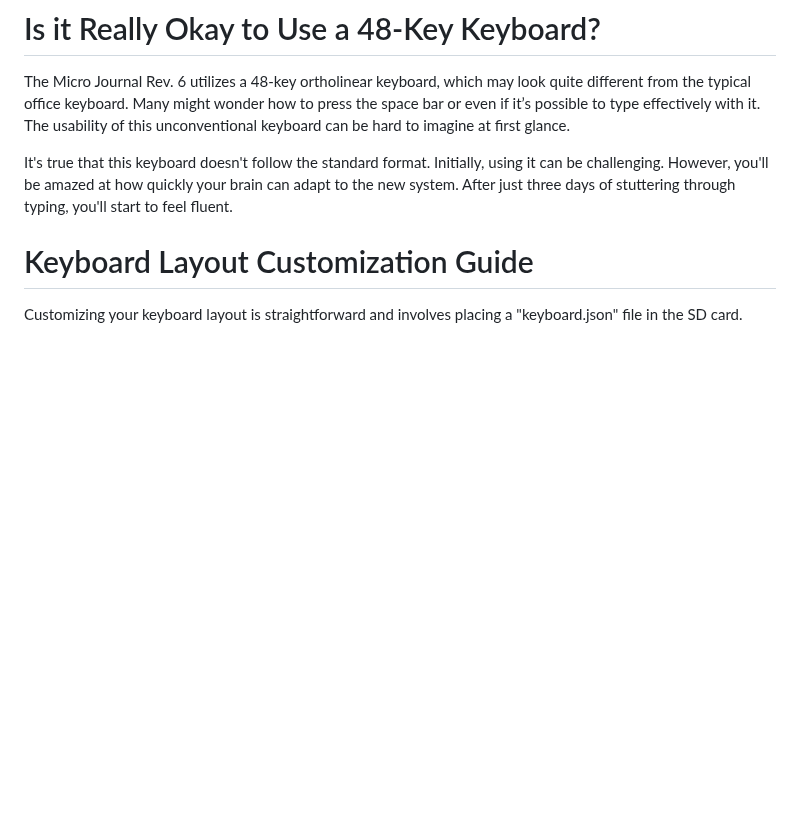
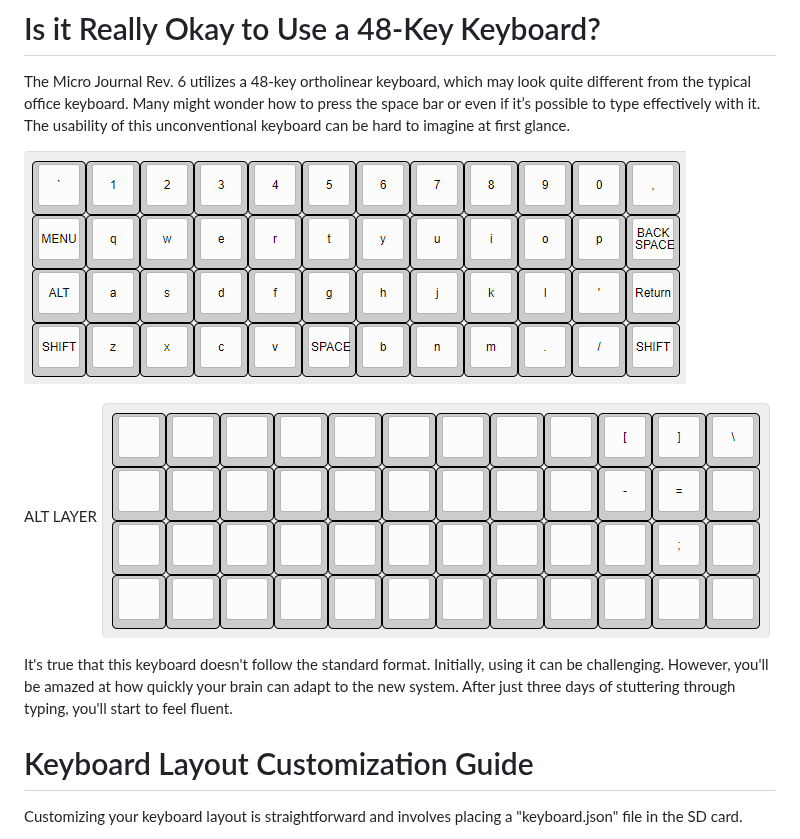
Before and after one commit to unkyulee/micro-journal, a Markdown page: micro-journal-rev-6-one-piece/keymap.md, the part around the change. Rendered like a GitHub page; pictures changed too: micro-journal-rev-6-one-piece/images/map_default.png (added), micro-journal-rev-6-one-piece/images/map_default_alt.png (added); blank space fills up the shorter version.

Commit message:
adding dvorak key layout

```diff
--- a/micro-journal-rev-6-one-piece/keymap.md
+++ b/micro-journal-rev-6-one-piece/keymap.md
@@ -1,6 +1,11 @@
 # Is it Really Okay to Use a 48-Key Keyboard?
 
 The Micro Journal Rev. 6 utilizes a 48-key ortholinear keyboard, which may look quite different from the typical office keyboard. Many might wonder how to press the space bar or even if it’s possible to type effectively with it. The usability of this unconventional keyboard can be hard to imagine at first glance.
+
+![QWERTY](./images/map_default.png)
+
+ALT LAYER
+![QWERTY](./images/map_default_alt.png)
 
 It's true that this keyboard doesn't follow the standard format. Initially, using it can be challenging. However, you'll be amazed at how quickly your brain can adapt to the new system. After just three days of stuttering through typing, you'll start to feel fluent.
 
```
Also changed, not shown: 2 other files.
